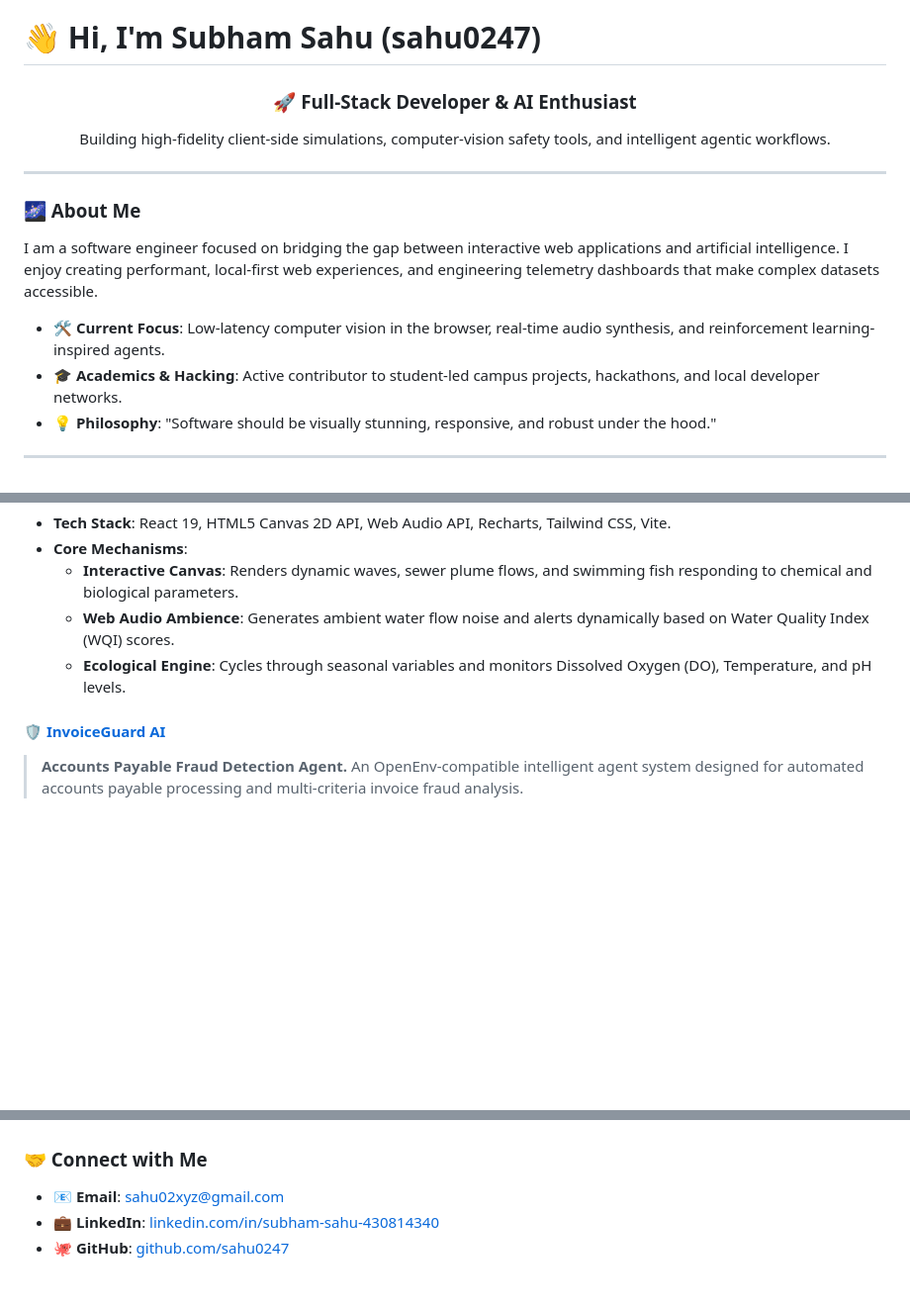
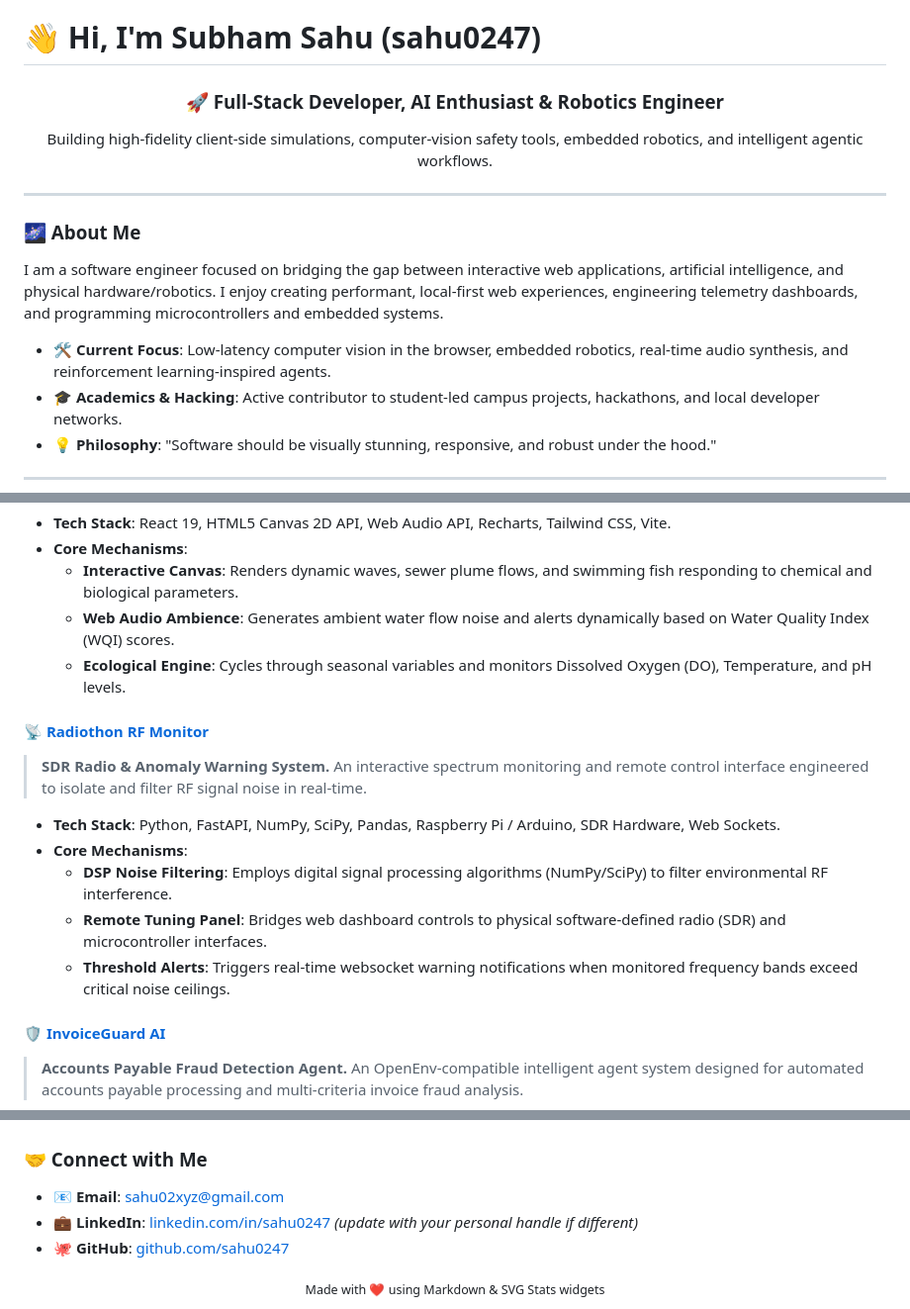
Before and after one commit to sahu0247/sahu0247, a Markdown page: README.md, 3 parts joined by grey strips. Shown at 99% size. Drawn GitHub-style; blank space fills up the shorter version.

```diff
--- a/README.md
+++ b/README.md
@@ -1,17 +1,17 @@
 # 👋 Hi, I'm Subham Sahu (sahu0247)
 
 <div align="center">
-  <h3>🚀 Full-Stack Developer & AI Enthusiast</h3>
-  <p>Building high-fidelity client-side simulations, computer-vision safety tools, and intelligent agentic workflows.</p>
+  <h3>🚀 Full-Stack Developer, AI Enthusiast & Robotics Engineer</h3>
+  <p>Building high-fidelity client-side simulations, computer-vision safety tools, embedded robotics, and intelligent agentic workflows.</p>
 </div>
 
 ---
 
 ### 🌌 About Me
 
-I am a software engineer focused on bridging the gap between interactive web applications and artificial intelligence. I enjoy creating performant, local-first web experiences, and engineering telemetry dashboards that make complex datasets accessible.
+I am a software engineer focused on bridging the gap between interactive web applications, artificial intelligence, and physical hardware/robotics. I enjoy creating performant, local-first web experiences, engineering telemetry dashboards, and programming microcontrollers and embedded systems.
 
-* 🛠️ **Current Focus**: Low-latency computer vision in the browser, real-time audio synthesis, and reinforcement learning-inspired agents.
+* 🛠️ **Current Focus**: Low-latency computer vision in the browser, embedded robotics, real-time audio synthesis, and reinforcement learning-inspired agents.
 * 🎓 **Academics & Hacking**: Active contributor to student-led campus projects, hackathons, and local developer networks.
 * 💡 **Philosophy**: "Software should be visually stunning, responsive, and robust under the hood."
 
@@ -45,6 +46,14 @@ I am a software engineer focused on bridging the gap between interactive web app
   * **Interactive Canvas**: Renders dynamic waves, sewer plume flows, and swimming fish responding to chemical and biological parameters.
   * **Web Audio Ambience**: Generates ambient water flow noise and alerts dynamically based on Water Quality Index (WQI) scores.
   * **Ecological Engine**: Cycles through seasonal variables and monitors Dissolved Oxygen (DO), Temperature, and pH levels.
+
+#### 📡 [Radiothon RF Monitor](https://github.com/sahu0247/radiothon_h)
+> **SDR Radio & Anomaly Warning System.** An interactive spectrum monitoring and remote control interface engineered to isolate and filter RF signal noise in real-time.
+* **Tech Stack**: Python, FastAPI, NumPy, SciPy, Pandas, Raspberry Pi / Arduino, SDR Hardware, Web Sockets.
+* **Core Mechanisms**:
+  * **DSP Noise Filtering**: Employs digital signal processing algorithms (NumPy/SciPy) to filter environmental RF interference.
+  * **Remote Tuning Panel**: Bridges web dashboard controls to physical software-defined radio (SDR) and microcontroller interfaces.
+  * **Threshold Alerts**: Triggers real-time websocket warning notifications when monitored frequency bands exceed critical noise ceilings.
 
 #### 🛡️ [InvoiceGuard AI](https://github.com/sahu0247/Invoice_Processing-Fraud_Detection)
 > **Accounts Payable Fraud Detection Agent.** An OpenEnv-compatible intelligent agent system designed for automated accounts payable processing and multi-criteria invoice fraud analysis.
@@ -89,9 +98,9 @@ I am a software engineer focused on bridging the gap between interactive web app
 ### 🤝 Connect with Me
 
 * 📧 **Email**: [sahu02xyz@gmail.com](mailto:sahu02xyz@gmail.com)
-* 💼 **LinkedIn**: [linkedin.com/in/subham-sahu-430814340](https://www.linkedin.com/in/subham-sahu-430814340)
+* 💼 **LinkedIn**: [linkedin.com/in/sahu0247](https://www.linkedin.com/in/sahu0247/) *(update with your personal handle if different)*
 * 🐙 **GitHub**: [github.com/sahu0247](https://github.com/sahu0247)
 
 <div align="center">
-  <sub></sub>
+  <sub>Made with ❤️ using Markdown & SVG Stats widgets</sub>
 </div>
```
Also changed, not shown: other parts of README.md (+1 -0 lines).
